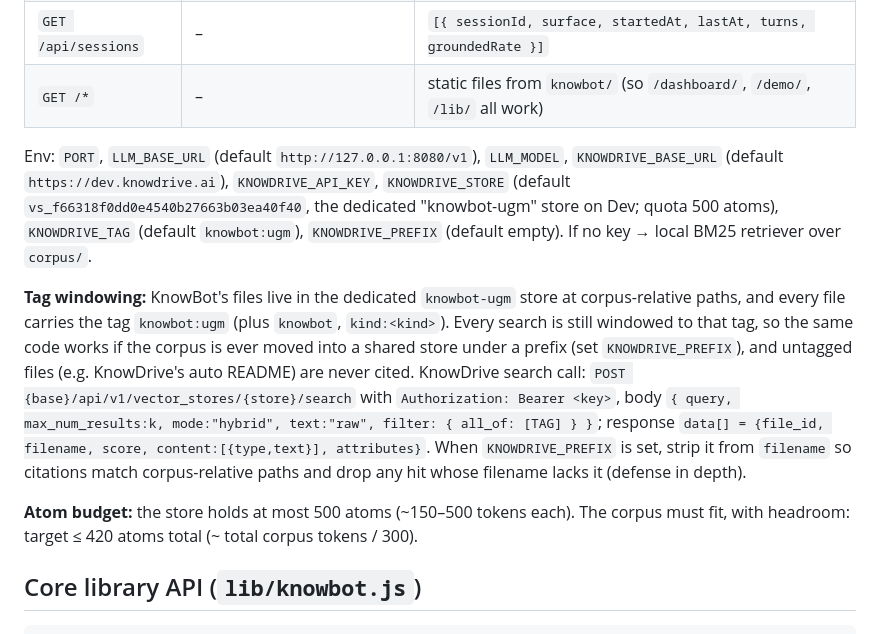
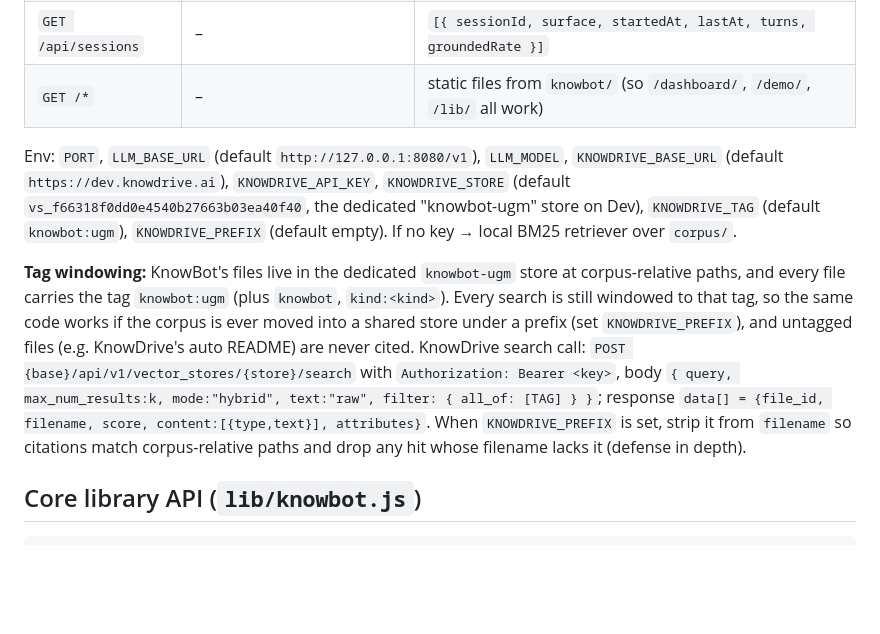
Before and after one commit to joelauge/KDDemos, a Markdown page: knowbot/SPEC.md, the part around the change. Drawn GitHub-style; blank space fills up the shorter version.

Commit message:
KnowBot SPEC: drop stale 500-atom quota note
Co-Authored-By: Claude Opus 5.5 <noreply@anthropic.com>
Claude-Session: https://claude.ai/code/session_014fjwBNeDvhfFp2AEnab3KU

```diff
--- a/knowbot/SPEC.md
+++ b/knowbot/SPEC.md
@@ -61,12 +61,10 @@ knowbot/
 | `GET /api/sessions` | – | `[{ sessionId, surface, startedAt, lastAt, turns, groundedRate }]` |
 | `GET /*` | – | static files from `knowbot/` (so `/dashboard/`, `/demo/`, `/lib/` all work) |
 
-Env: `PORT`, `LLM_BASE_URL` (default `http://127.0.0.1:8080/v1`), `LLM_MODEL`, `KNOWDRIVE_BASE_URL` (default `https://dev.knowdrive.ai`), `KNOWDRIVE_API_KEY`, `KNOWDRIVE_STORE` (default `vs_f66318f0dd0e4540b27663b03ea40f40`, the dedicated "knowbot-ugm" store on Dev; quota 500 atoms), `KNOWDRIVE_TAG` (default `knowbot:ugm`), `KNOWDRIVE_PREFIX` (default empty). If no key → local BM25 retriever over `corpus/`.
+Env: `PORT`, `LLM_BASE_URL` (default `http://127.0.0.1:8080/v1`), `LLM_MODEL`, `KNOWDRIVE_BASE_URL` (default `https://dev.knowdrive.ai`), `KNOWDRIVE_API_KEY`, `KNOWDRIVE_STORE` (default `vs_f66318f0dd0e4540b27663b03ea40f40`, the dedicated "knowbot-ugm" store on Dev), `KNOWDRIVE_TAG` (default `knowbot:ugm`), `KNOWDRIVE_PREFIX` (default empty). If no key → local BM25 retriever over `corpus/`.
 
 **Tag windowing:** KnowBot's files live in the dedicated `knowbot-ugm` store at corpus-relative paths, and every file carries the tag `knowbot:ugm` (plus `knowbot`, `kind:<kind>`). Every search is still windowed to that tag, so the same code works if the corpus is ever moved into a shared store under a prefix (set `KNOWDRIVE_PREFIX`), and untagged files (e.g. KnowDrive's auto README) are never cited.
 KnowDrive search call: `POST {base}/api/v1/vector_stores/{store}/search` with `Authorization: Bearer <key>`, body `{ query, max_num_results:k, mode:"hybrid", text:"raw", filter: { all_of: [TAG] } }`; response `data[] = {file_id, filename, score, content:[{type,text}], attributes}`. When `KNOWDRIVE_PREFIX` is set, strip it from `filename` so citations match corpus-relative paths and drop any hit whose filename lacks it (defense in depth).
-
-**Atom budget:** the store holds at most 500 atoms (~150–500 tokens each). The corpus must fit, with headroom: target ≤ 420 atoms total (~ total corpus tokens / 300).
 
 ## Core library API (`lib/knowbot.js`)
 
```
